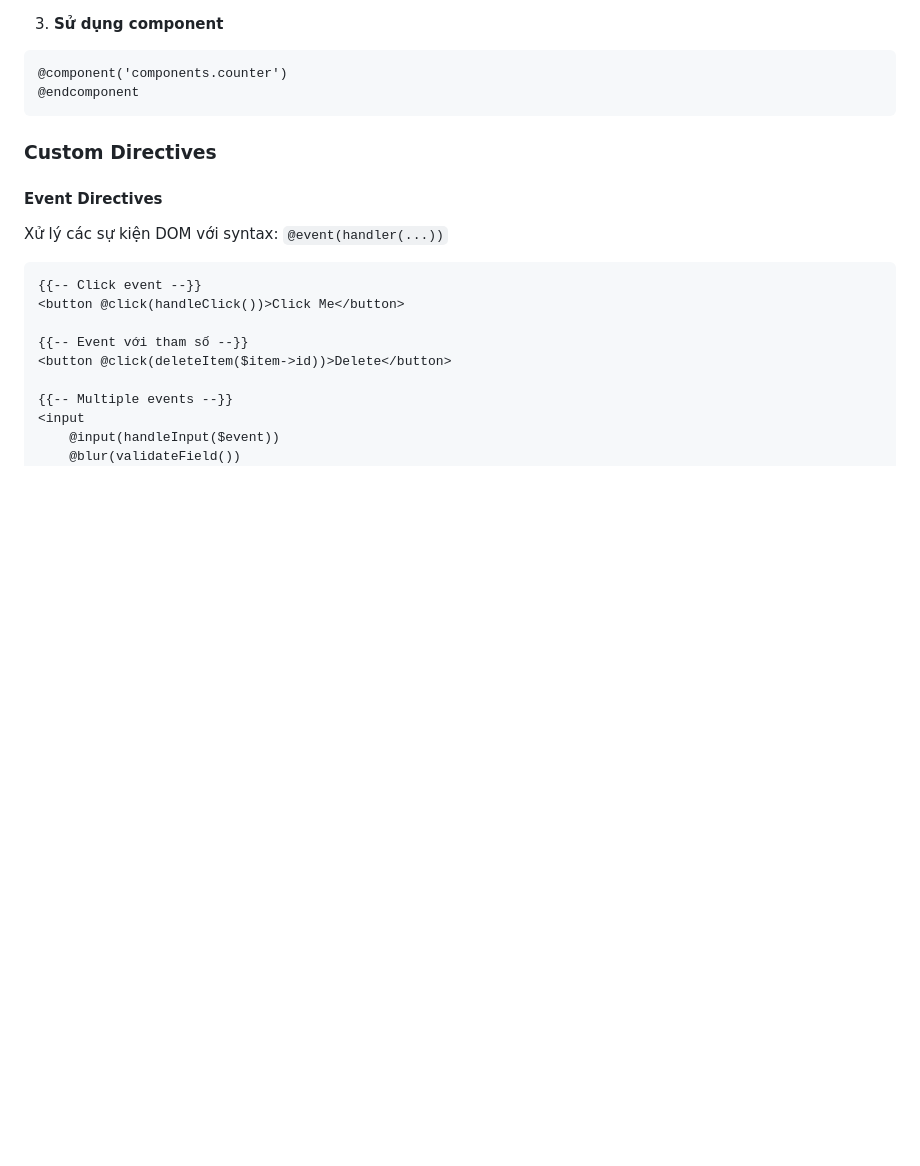
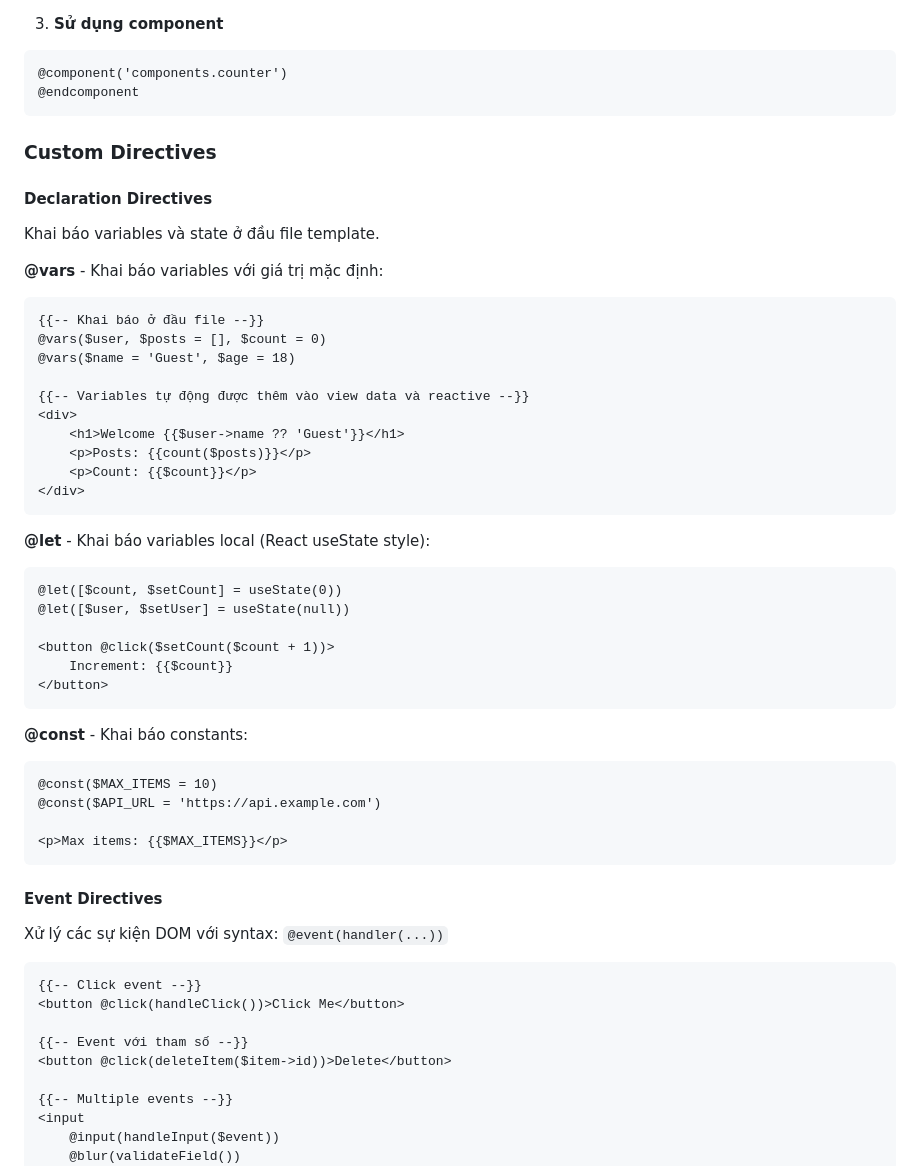
Before and after one commit to onelaravel/onelaravel, a Markdown page: README.md, the part around one of its changes. GitHub-like rendering; blank space fills up the shorter version.

````diff
--- a/README.md
+++ b/README.md
@@ -198,6 +198,41 @@ php artisan blade:compile
 
 ### Custom Directives
 
+#### Declaration Directives
+Khai báo variables và state ở đầu file template.
+
+**@vars** - Khai báo variables với giá trị mặc định:
+```blade
+{{-- Khai báo ở đầu file --}}
+@vars($user, $posts = [], $count = 0)
+@vars($name = 'Guest', $age = 18)
+
+{{-- Variables tự động được thêm vào view data và reactive --}}
+<div>
+    <h1>Welcome {{$user->name ?? 'Guest'}}</h1>
+    <p>Posts: {{count($posts)}}</p>
+    <p>Count: {{$count}}</p>
+</div>
+```
+
+**@let** - Khai báo variables local (React useState style):
+```blade
+@let([$count, $setCount] = useState(0))
+@let([$user, $setUser] = useState(null))
+
+<button @click($setCount($count + 1))>
+    Increment: {{$count}}
+</button>
+```
+
+**@const** - Khai báo constants:
+```blade
+@const($MAX_ITEMS = 10)
+@const($API_URL = 'https://api.example.com')
+
+<p>Max items: {{$MAX_ITEMS}}</p>
+```
+
 #### Event Directives
 Xử lý các sự kiện DOM với syntax: `@event(handler(...))`
 
````
Also changed, not shown: other parts of README.md (+34 -11 lines).
